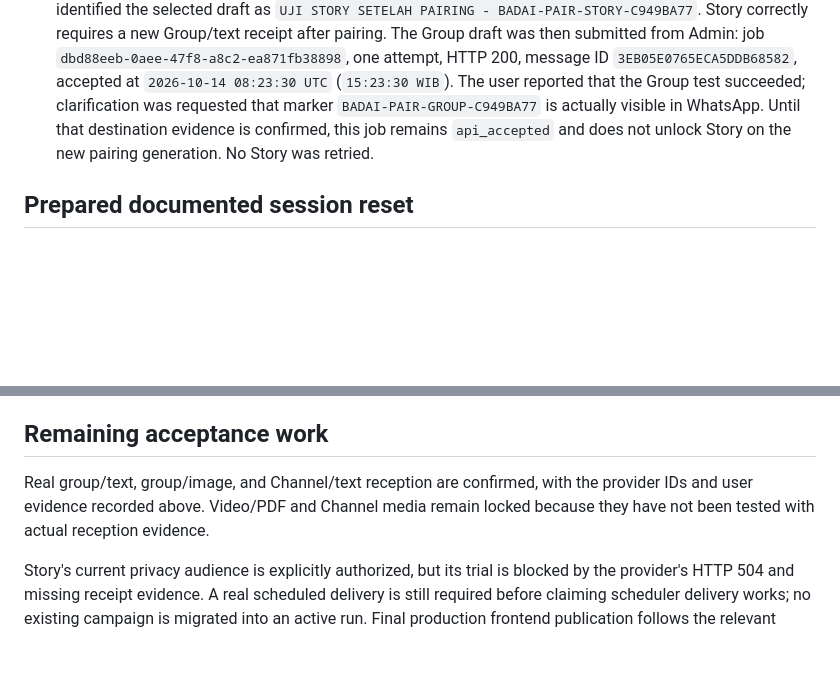
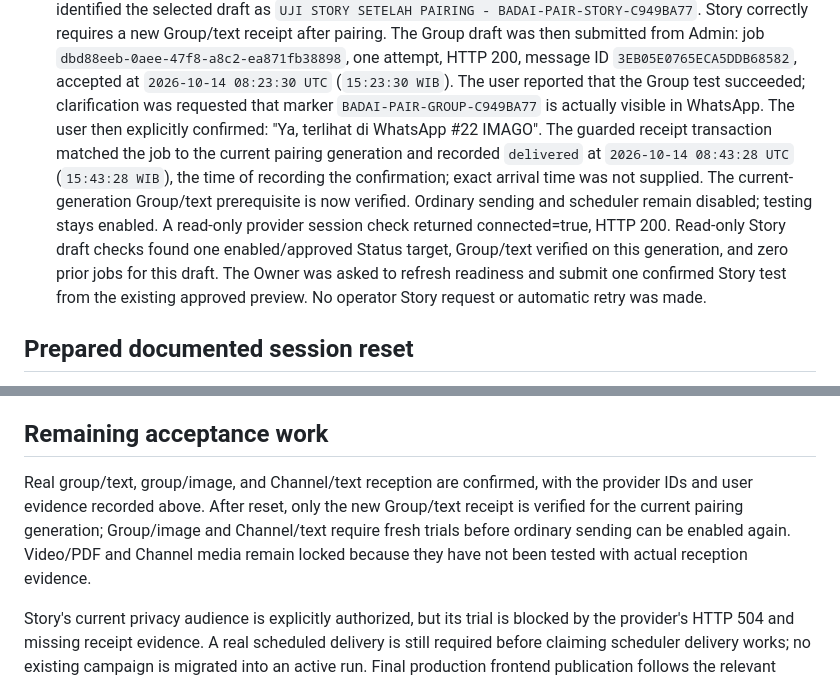
Before and after one commit to PebisnisDigital/badai, a Markdown page: docs/wa-marketing-live-validation.md, 2 parts joined by grey strips. Rendered like a GitHub page; blank space fills up the shorter version.

Commit message:
docs(wa-marketing): confirm paired group receipt and Story test readiness

```diff
--- a/docs/wa-marketing-live-validation.md
+++ b/docs/wa-marketing-live-validation.md
@@ -212,9 +212,18 @@ data. Replay and expiration are tested.
   HTTP 200, message ID `3EB05E0765ECA5DDB68582`, accepted at
   `2026-10-14 08:23:30 UTC` (`15:23:30 WIB`). The user reported that the Group
   test succeeded; clarification was requested that marker
-  `BADAI-PAIR-GROUP-C949BA77` is actually visible in WhatsApp. Until that
-  destination evidence is confirmed, this job remains `api_accepted` and
-  does not unlock Story on the new pairing generation. No Story was retried.
+  `BADAI-PAIR-GROUP-C949BA77` is actually visible in WhatsApp. The user then
+  explicitly confirmed: "Ya, terlihat di WhatsApp #22 IMAGO". The guarded
+  receipt transaction matched the job to the current pairing generation and
+  recorded `delivered` at `2026-10-14 08:43:28 UTC` (`15:43:28 WIB`), the time
+  of recording the confirmation; exact arrival time was not supplied. The
+  current-generation Group/text prerequisite is now verified. Ordinary sending
+  and scheduler remain disabled; testing stays enabled. A read-only provider
+  session check returned connected=true, HTTP 200. Read-only Story draft checks
+  found one enabled/approved Status target, Group/text verified on this generation,
+  and zero prior jobs for this draft. The Owner was asked to refresh readiness
+  and submit one confirmed Story test from the existing approved preview.
+  No operator Story request or automatic retry was made.
 
 ## Prepared documented session reset
 
@@ -258,8 +267,11 @@ Reset does not establish that Story was fixed. QRIS/member code is unchanged.
 ## Remaining acceptance work
 
 Real group/text, group/image, and Channel/text reception are confirmed, with the
-provider IDs and user evidence recorded above. Video/PDF and Channel media remain
-locked because they have not been tested with actual reception evidence.
+provider IDs and user evidence recorded above. After reset, only the new Group/text
+receipt is verified for the current pairing generation; Group/image and Channel/text
+require fresh trials before ordinary sending can be enabled again. Video/PDF and
+Channel media remain locked because they have not been tested with actual reception
+evidence.
 
 Story's current privacy audience is explicitly authorized, but its trial is
 blocked by the provider's HTTP 504 and missing receipt evidence. A real scheduled delivery is still
```
